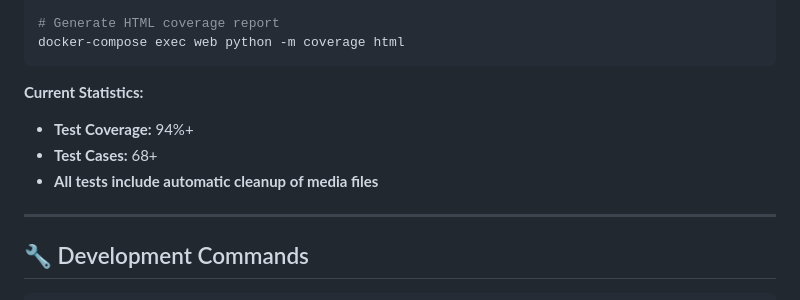
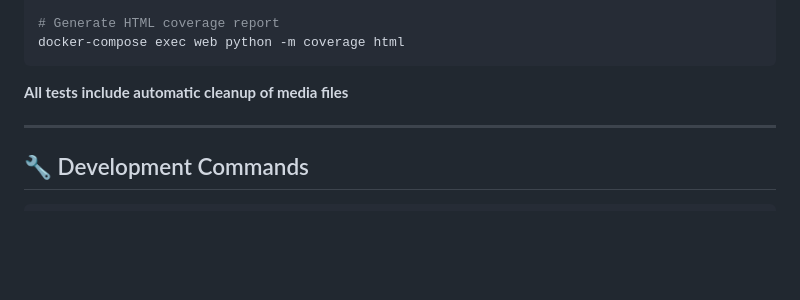
Before and after one commit to MartinBock1/Videoflix, a Markdown page: readme.md, the part around the change. Drawn GitHub-style; blank space fills up the shorter version.

Commit message:
Remove redundant statistics from README and retain automatic cleanup note for clarity

````diff
--- a/readme.md
+++ b/readme.md
@@ -150,10 +150,7 @@ docker-compose exec web python -m coverage report
 docker-compose exec web python -m coverage html
 ```
 
-**Current Statistics:**
-*   **Test Coverage:** 94%+
-*   **Test Cases:** 68+
-*   **All tests include automatic cleanup of media files**
+**All tests include automatic cleanup of media files**
 
 ---
 
````
